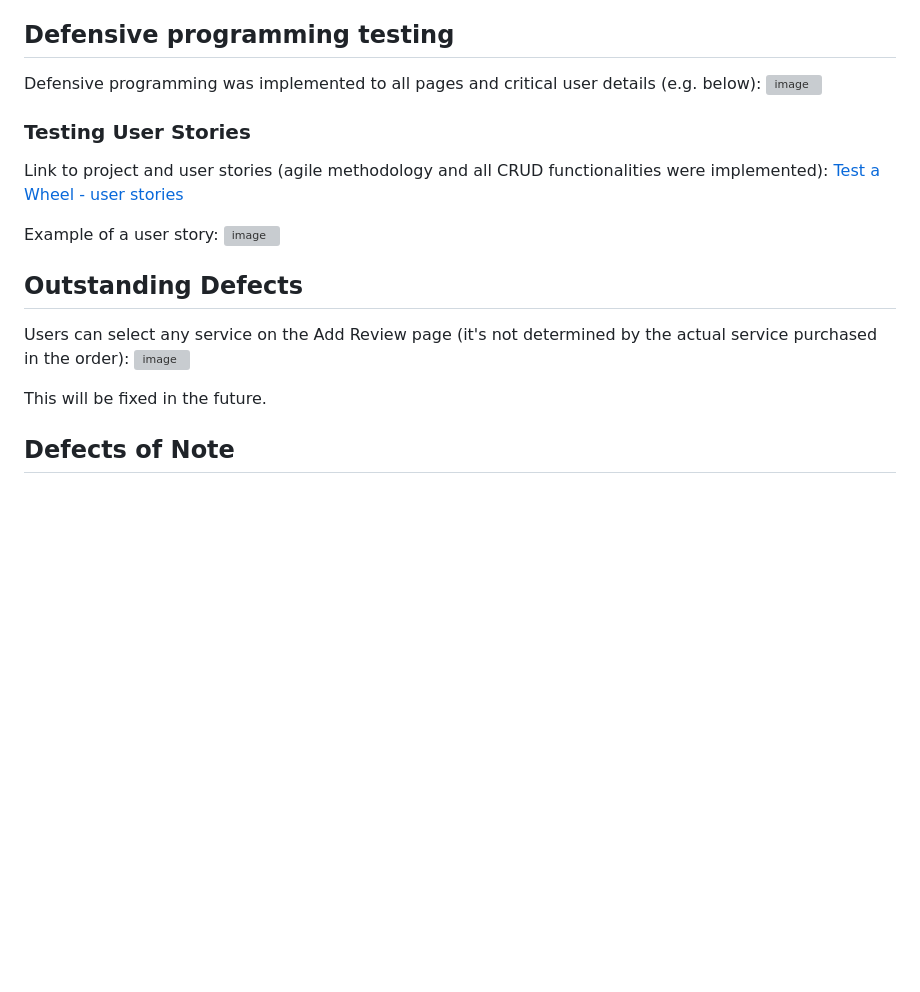
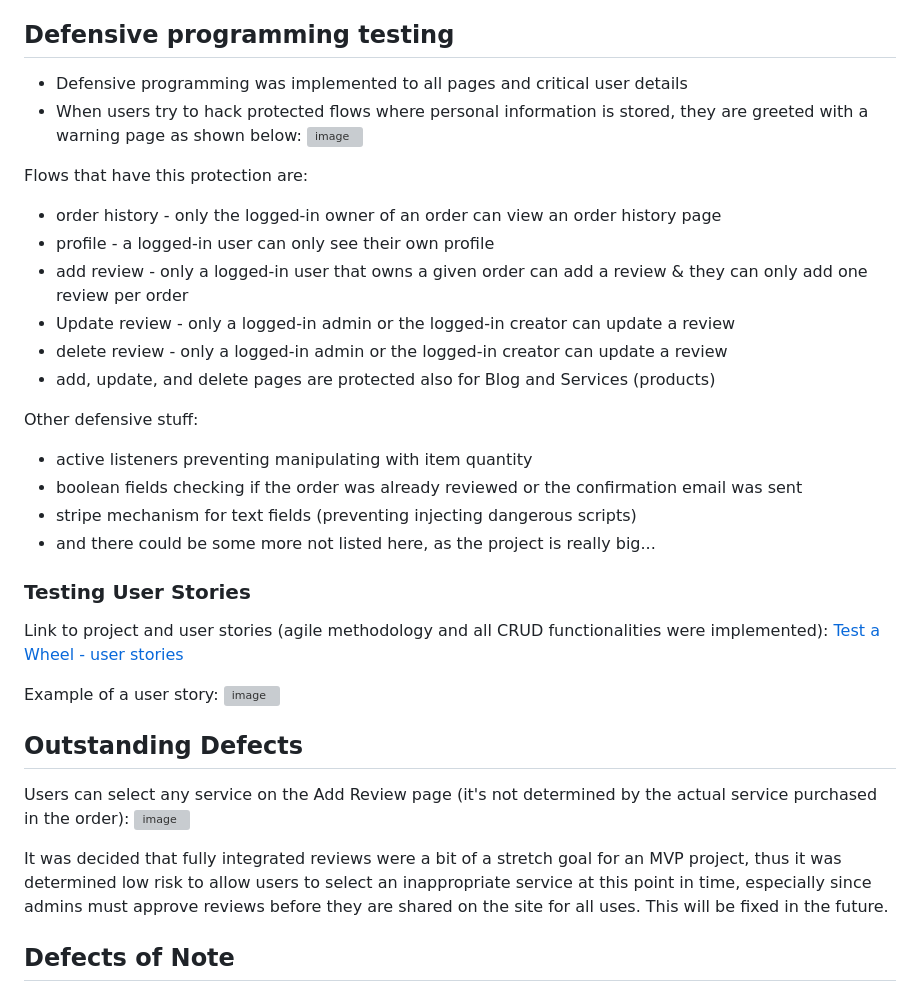
Before and after one commit to PPindel/test-a-wheel, a Markdown page: TESTING.md, the part around the change. GitHub-like rendering; blank space fills up the shorter version; grey boxes are pictures that could not be loaded.

Commit message:
Update TESTING.md defensive programming section

```diff
--- a/TESTING.md
+++ b/TESTING.md
@@ -308,8 +308,23 @@ Manual testing is presented in the table below:
 [Link to the table HERE](https://docs.google.com/spreadsheets/d/1C3Ni6gYPPfFCggJV_hhHWbIbZ7pAhgZ7NZpm4pp-mBA/edit?usp=sharing)
 
 ## Defensive programming testing
-Defensive programming was implemented to all pages and critical user details (e.g. below):
-![image](https://github.com/PPindel/test-a-wheel/assets/114284732/dd9ec437-88c1-4914-8402-bf889230755d)
+- Defensive programming was implemented to all pages and critical user details
+- When users try to hack protected flows where personal information is stored, they are greeted with a warning page as shown below:
+  ![image](https://github.com/PPindel/test-a-wheel/assets/114284732/dd9ec437-88c1-4914-8402-bf889230755d)
+
+Flows that have this protection are:
+  - order history - only the logged-in owner of an order can view an order history page
+  - profile - a logged-in user can only see their own profile
+  - add review - only a logged-in user that owns a given order can add a review & they can only add one review per order
+  - Update review - only a logged-in admin or the logged-in creator can update a review
+  - delete review - only a logged-in admin or the logged-in creator can update a review
+  - add, update, and delete pages are protected also for Blog and Services (products)
+
+Other defensive stuff:
+  - active listeners preventing manipulating with item quantity
+  - boolean fields checking if the order was already reviewed or the confirmation email was sent
+  - stripe mechanism for text fields (preventing injecting dangerous scripts)
+  - and there could be some more not listed here, as the project is really big...
 
 
 ### Testing User Stories
@@ -324,6 +339,7 @@ Example of a user story:
 Users can select any service on the Add Review page (it's not determined by the actual service purchased in the order):
 ![image](https://github.com/PPindel/test-a-wheel/assets/114284732/52372dd7-d172-42ae-a94f-a7d63bca02bb)
 
+It was decided that fully integrated reviews were a bit of a stretch goal for an MVP project, thus it was determined low risk to allow users to select an inappropriate service at this point in time, especially since admins must approve reviews before they are shared on the site for all uses.
 This will be fixed in the future.
 
 ## Defects of Note
```
